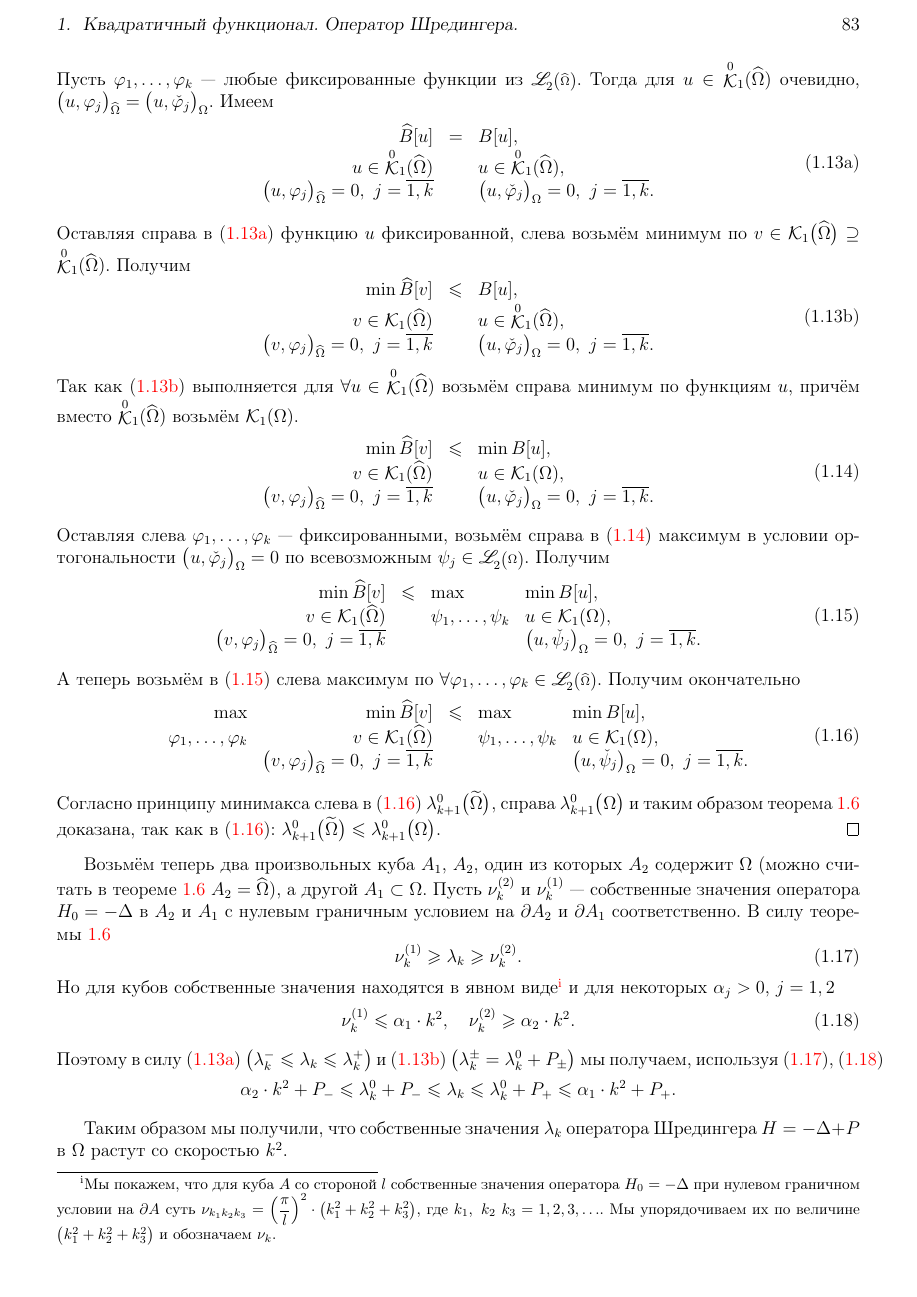
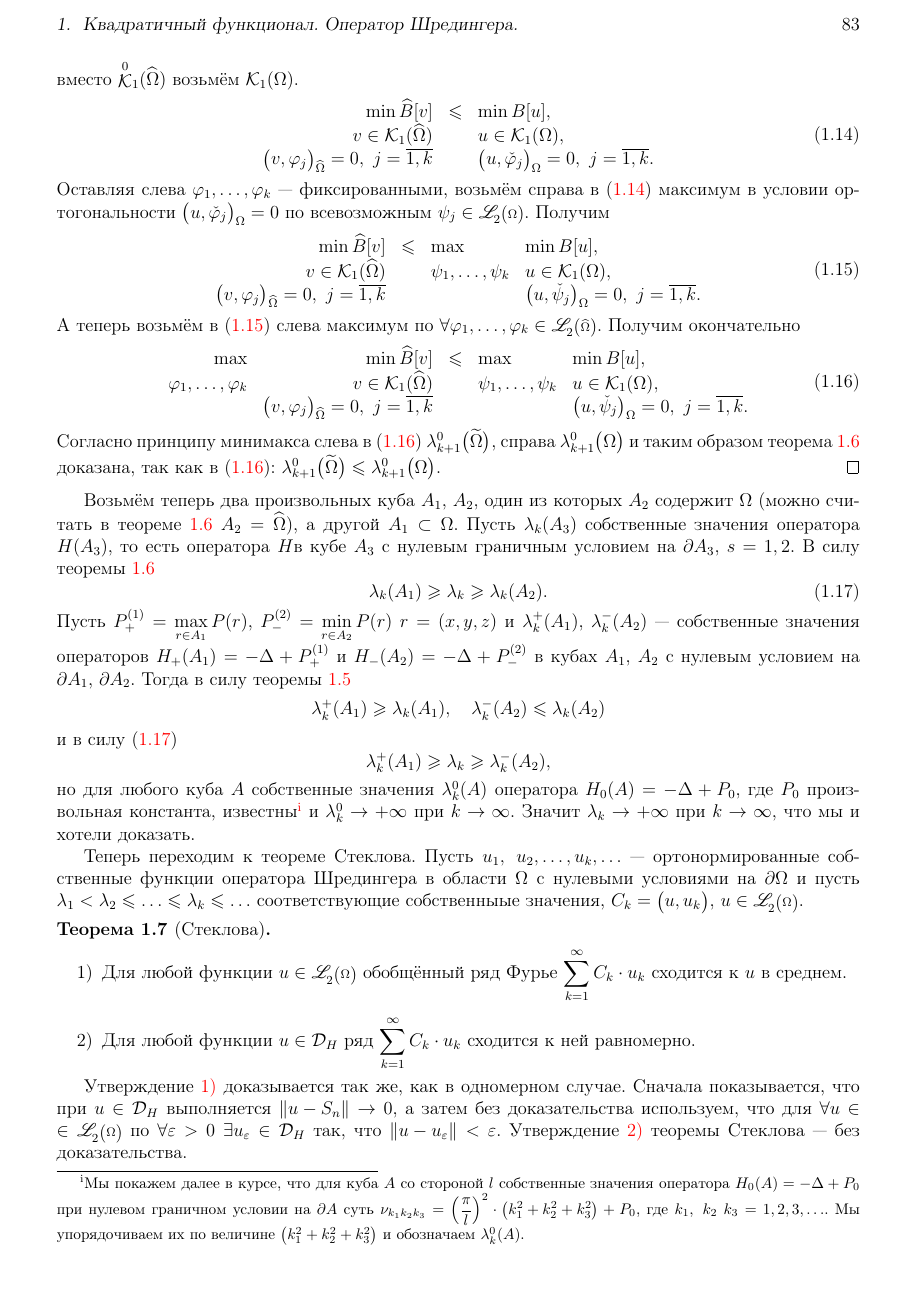
Before and after one commit to AlexeyChubarov/VC_EMP_lectures, a LaTeX book (ВИ и УМФ лекции.tex, which reads lection10.tex): page 83 of 153. The pictures show the PDF file ВИ и УМФ лекции.pdf that the author committed with the source.

Commit message:
Add files via upload

```diff
--- a/lection10.tex
+++ b/lection10.tex
@@ -168,7 +168,5 @@
 \end{equation*}
 Отсюда в частности (с учётом сноски~\ref{l10:fn:1} стр.~\pageref{l10:fn:1}) будет следовать невозможность того, что размерность какого-то собственного подпространства бесконечна, ибо тогда $\exists j_0$ так, что $\lambda_{j_0}=\lambda_s$, $s>j$.
 
-Пусть $\displaystyle P_{-}\eqdef\min\limits_{x,y,z\in\overline{\Omega}}P(x,y,z)$, $\displaystyle P_{+}\eqdef\max\limits_{x,y,z\in\overline{\Omega}}P(x,y,z)$, $\displaystyle H_{\pm}=-\Delta+ P_{\pm}$  и $\lambda_k^{\pm}$ --- собственные значения операторов $H_{\pm}$. Тогда, поскольку $P_{-}\leqslant P\leqslant P_{+}$, то из теоремы сравнения следует, что%
-\addtocounter{equation}{1}
+Пусть $\displaystyle P_{-}\eqdef\min\limits_{x,y,z\in\overline{\Omega}}P(x,y,z)$, $\displaystyle P_{+}\eqdef\max\limits_{x,y,z\in\overline{\Omega}}P(x,y,z)$, $\displaystyle H_{\pm}=-\Delta+ P_{\pm}$  и $\lambda_k^{\pm}$ --- собственные значения операторов $H_{\pm}$. Тогда, поскольку $P_{-}\leqslant P\leqslant P_{+}$, то из теоремы сравнения следует, что
 \begin{equation}\label{l10:eq:12a}
-	\hfill\lambda_k^{-}\leqslant\lambda_k\leqslant\lambda_k^{+},\quad k=1,2,\ldots.\tag{\theequation a}\hfill
@@ -179,4 +195 @@
 \end{equation*}
-то
-\begin{equation*}
-	\hfill-\Delta u_k^{\pm}=\left(\lambda_k^{\pm}-P_{\pm}\right)\cdot u_k^{\pm}.\hfill
@@ -186 +195,0 @@
-	\hfill\lambda_k^0=\lambda_k^{\pm}-P_{\pm}\hfill
@@ -190 +195,0 @@
-	\hfill\lambda_k^{\pm}=\lambda_k^0+P_{\pm}.\tag{\theequation b}\hfill
@@ -194,10 +196,8 @@
-	\hfill\mc{D}_{H_0}=\left\{u(x,y,z)|u\in\Cfn{2}\big(\Omega\big)\cup\Cfn{1}\big(\overline{\Omega}\big),\ u\Big|_{\partial\Omega}=0\right\},\quad\widehat{\mc{D}}_{H_0}=\left\{u(x,y,z)|u\in\Cfn{2}\big(\widehat{\Omega}\big)\cup\Cfn{1}\big(\overline{\widehat{\Omega}}\big),\ u\Big|_{\partial\widehat{\Omega}}=0\right\}
-\end{equation*}
-и $\lambda_k^0\big(\Omega\big)$, $\lambda_k^0\big(\widehat{\Omega}\big)$ --- собственные значения оператора $H_0=-\Delta$ в этих областях.
+и $\lambda_k\big(\Omega\big)$, $\lambda_k\big(\widehat{\Omega}\big)$ --- собственные значения оператора $H=-\Delta+P$ в этих областях.
 \begin{_teor}[сравнения 2]\label{l10:teor:sr2}
 	Если $\widehat{\Omega}\supseteq\Omega$, то
 	\begin{equation*}
-		\hfill\lambda_k^{0}(\Omega)\geqslant\lambda_k^{0}(\widehat{\Omega}),\hfill
+		\hfill\lambda_k(\Omega)\geqslant\lambda_k(\widehat{\Omega}),\hfill
 	\end{equation*}
 	то есть расширение области не увеличивает собственные значения.
 \end{_teor}
@@ -293,20 +292,33 @@
 	Согласно принципу минимакса слева в~\eqref{l10:eq:16} $\lambda_{k+1}^0\big(\widetilde{\Omega}\big)$, справа $\lambda_{k+1}^0\big(\Omega\big)$ и таким образом теорема~\ref{l10:teor:sr2} доказана, так как в~\eqref{l10:eq:16}: $\lambda_{k+1}^0\big(\widetilde{\Omega}\big)\leqslant\lambda_{k+1}^0\big(\Omega\big)$.
 \end{proof}
 
-Возьмём теперь два произвольных куба $A_1$, $A_2$, один из которых $A_2$ содержит $\Omega$ (можно считать в теореме~\ref{l10:teor:sr2} $A_2=\widehat{\Omega}$), а другой $A_1\subset\Omega$. Пусть $\nu_k^{(2)}$ и $\nu_k^{(1)}$ --- собственные значения оператора $H_0=-\Delta$ в $A_2$ и $A_1$ с нулевым граничным условием на $\partial A_2$ и $\partial A_1$ соответственно. В силу теоремы~\ref{l10:teor:sr2}
-\begin{equation}\label{l10:eq:17}
-	\hfill\nu_k^{(1)}\geqslant\lambda_k\geqslant\nu_k^{(2)}.\hfill
+Возьмём теперь два произвольных куба $A_1$, $A_2$, один из которых $A_2$ содержит $\Omega$ (можно считать в теореме~\ref{l10:teor:sr2} $A_2=\widehat{\Omega}$), а другой $A_1\subset\Omega$. Пусть $\lambda_k(A_3)$ собственные значения оператора $H(A_3)$, то есть оператора $H$в кубе $A_3$ с нулевым граничным условием на $\partial A_3$, $s=1,2$. В силу теоремы~\ref{l10:teor:sr2}
+\begin{equation}\label{l10:eq:1.17}
+	\lambda_k(A_1)\geqslant\lambda_k\geqslant\lambda_k(A_2).
 \end{equation}
-Но для кубов собственные значения находятся в явном виде\footnote{Мы покажем, что для куба $A$ со стороной $l$ собственные значения оператора $H_0=-\Delta$ при нулевом граничном условии на $\partial A$ суть $\displaystyle\nu_{k_1 k_2 k_3}=\left(\frac{\pi}{l}\right)^2\cdot\left(k_1^2+k_2^2+k_3^2\right)$, где $k_1,\ k_2\ k_3=1,2,3,\ldots$. Мы упорядочиваем их по величине $\left(k_1^2+k_2^2+k_3^2\right)$ и обозначаем $\nu_k$.} и для некоторых $\alpha_j>0$, $j=1,2$
-\begin{equation}\label{l10:eq:18}
-	\hfill\nu_k^{(1)}\leqslant\alpha_1\cdot k^2,\quad\nu_k^{(2)}\geqslant\alpha_2\cdot k^2.\hfill
-\end{equation}
-Поэтому в силу~\eqref{l10:eq:12a} $\displaystyle\left(\lambda_k^{-}\leqslant\lambda_k\leqslant\lambda_k^{+}\right)$  и~\eqref{l10:eq:12b} $\displaystyle\left(\lambda_k^{\pm}=\lambda_k^0+P_{\pm}\right)$ мы получаем, используя~\eqref{l10:eq:17},~\eqref{l10:eq:18}
+Пусть $P_{+}^{(1)}=\max\limits_{r\in A_1}P(r)$, $P_{-}^{(2)}=\min\limits_{r\in A_2}P(r)$ $r=(x,y,z)$ и $\lambda_k^{+}(A_1)$, $\lambda_k^{-}(A_2)$ --- собственные значения операторов $H_{+}(A_1)=-\Delta+P_{+}^{(1)}$ и $H_{-}(A_2)=-\Delta+P_{-}^{(2)}$ в кубах $A_1$, $A_2$ с нулевым условием на $\partial A_1$, $\partial A_2$. Тогда в силу теоремы~\ref{l10:teor:sr1}
 \begin{equation*}
-	\hfill\alpha_2\cdot k^2+P_{-}\leqslant\lambda_k^{0}+P_{-}\leqslant\lambda_k\leqslant\lambda_k^{0}+P_{+}\leqslant\alpha_1\cdot k^2+P_{+}.\hfill
+	\lambda_k^{+}(A_1)\geqslant\lambda_k(A_1),\quad\lambda_k^{-}(A_2)\leqslant\lambda_k(A_2)
 \end{equation*}
-
-Таким образом мы получили, что собственные значения $\lambda_k$ оператора Шредингера $H=-\Delta+P$ в $\Omega$ растут со скоростью $k^2$.
+и в силу~\eqref{l10:eq:1.17}
+\begin{equation*}
+	\lambda_k^{+}(A_1)\geqslant\lambda_k\geqslant\lambda_k^{-}(A_2),
+\end{equation*}
+но для любого куба $A$ собственные значения $\lambda_k^0(A)$ оператора $H_0(A)=-\Delta+P_0$, где $P_0$ произвольная константа, известны\footnote{Мы покажем далее в курсе, что для куба $A$ со стороной $l$ собственные значения оператора $H_0(A)=-\Delta+P_0$ при нулевом граничном условии на $\partial A$ суть $\displaystyle\nu_{k_1 k_2 k_3}=\left(\frac{\pi}{l}\right)^2\cdot\left(k_1^2+k_2^2+k_3^2\right)+P_0$, где $k_1,\ k_2\ k_3=1,2,3,\ldots$. Мы упорядочиваем их по величине $\left(k_1^2+k_2^2+k_3^2\right)$ и обозначаем $\lambda_k^0(A)$.}  и $\lambda_k^0\to+\infty$ при $k\to\infty$. Значит $\lambda_k\to+\infty$ при $k\to\infty$, что мы и хотели доказать.
+%Пусть $\nu_k^{(2)}$ и $\nu_k^{(1)}$ --- собственные значения оператора $H_0=-\Delta$ в $A_2$ и $A_1$ с нулевым граничным условием на $\partial A_2$ и $\partial A_1$ соответственно. В силу теоремы~\ref{l10:teor:sr2}
+%\begin{equation}\label{l10:eq:17}
+%	\hfill\nu_k^{(1)}\geqslant\lambda_k\geqslant\nu_k^{(2)}.\hfill
+%\end{equation}
+%Но для кубов собственные значения находятся в явном виде\footnote{Мы покажем далее в курсе, что для куба $A$ со стороной $l$ собственные значения оператора $H_0(A)=-\Delta+P_0$ при нулевом граничном условии на $\partial A$ суть $\displaystyle\nu_{k_1 k_2 k_3}=\left(\frac{\pi}{l}\right)^2\cdot\left(k_1^2+k_2^2+k_3^2\right)+P_0$, где $k_1,\ k_2\ k_3=1,2,3,\ldots$. Мы упорядочиваем их по величине $\left(k_1^2+k_2^2+k_3^2\right)$ и обозначаем $\lambda_k^0(A)$.} и для некоторых $\alpha_j>0$, $j=1,2$
+%\begin{equation}\label{l10:eq:18}
+%	\hfill\nu_k^{(1)}\leqslant\alpha_1\cdot k^2,\quad\nu_k^{(2)}\geqslant\alpha_2\cdot k^2.\hfill
+%\end{equation}
+%Поэтому в силу~\eqref{l10:eq:12a} $\displaystyle\left(\lambda_k^{-}\leqslant\lambda_k\leqslant\lambda_k^{+}\right)$  и~\eqref{l10:eq:12b} $\displaystyle\left(\lambda_k^{\pm}=\lambda_k^0+P_{\pm}\right)$ мы получаем, используя~\eqref{l10:eq:17},~\eqref{l10:eq:18}
+%\begin{equation*}
+%	\hfill\alpha_2\cdot k^2+P_{-}\leqslant\lambda_k^{0}+P_{-}\leqslant\lambda_k\leqslant\lambda_k^{0}+P_{+}\leqslant\alpha_1\cdot k^2+P_{+}.\hfill
+%\end{equation*}
+%
+%Таким образом мы получили, что собственные значения $\lambda_k$ оператора Шредингера $H=-\Delta+P$ в $\Omega$ растут со скоростью $k^2$.
 
 Теперь переходим к теореме Стеклова. Пусть $u_1,\ u_2,\ldots,u_k,\ldots$ --- ортонормированные собственные функции оператора Шредингера в области $\Omega$ с нулевыми условиями на $\partial\Omega$ и пусть $\lambda_1<\lambda_2\leqslant\ldots\leqslant\lambda_k\leqslant\ldots$ соответствующие собственныые значения, $C_k=\big(u,u_k\big)$, $u\in\fLr[\Omega]$.
 \begin{_teor}[Стеклова]\hfill
```
Also changed, not shown: lection9.tex (+2 -2 lines), ВИ и УМФ лекции.pdf, lection10.tex (42 more changed lines), 3 other files.
